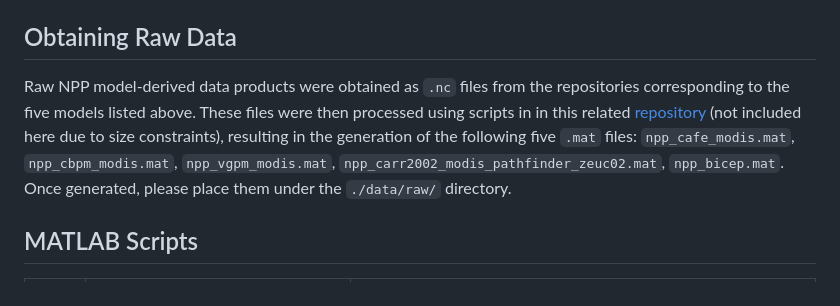
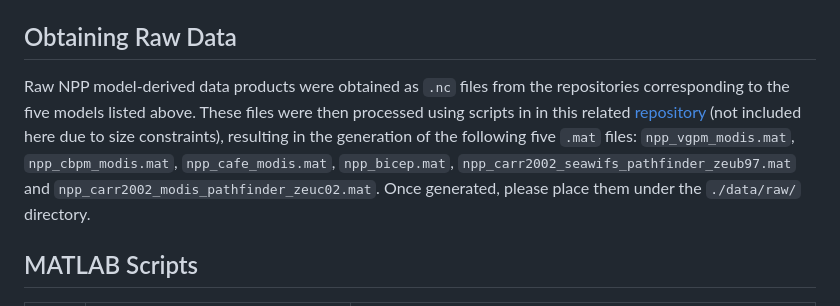
Before and after one commit to annarufas/npp-product-comparison, a Markdown page: README.md, the part around one of its changes. Rendered like a GitHub page.

```diff
--- a/README.md
+++ b/README.md
@@ -30,7 +30,7 @@ To use the content of this repository, ensure you have the following.
 
 ## Obtaining Raw Data
 
-Raw NPP model-derived data products were obtained as `.nc` files from the repositories corresponding to the five models listed above. These files were then processed using scripts in in this related [repository](https://github.com/annarufas/ocean-data-lab) (not included here due to size constraints), resulting in the generation of the following five `.mat` files: `npp_cafe_modis.mat`, `npp_cbpm_modis.mat`, `npp_vgpm_modis.mat`, `npp_carr2002_modis_pathfinder_zeuc02.mat`, `npp_bicep.mat`. Once generated, please place them under the `./data/raw/` directory.
+Raw NPP model-derived data products were obtained as `.nc` files from the repositories corresponding to the five models listed above. These files were then processed using scripts in in this related [repository](https://github.com/annarufas/ocean-data-lab) (not included here due to size constraints), resulting in the generation of the following five `.mat` files: `npp_vgpm_modis.mat`, `npp_cbpm_modis.mat`, `npp_cafe_modis.mat`, `npp_bicep.mat`, `npp_carr2002_seawifs_pathfinder_zeub97.mat` and `npp_carr2002_modis_pathfinder_zeuc02.mat`. Once generated, please place them under the `./data/raw/` directory.
 
 ## MATLAB Scripts
 
```
Also changed, not shown: other parts of README.md (+3 -3 lines).
